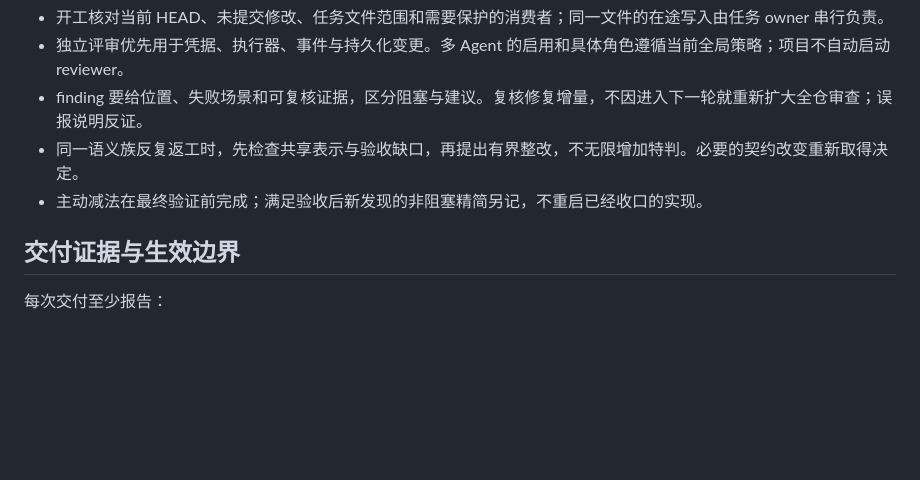
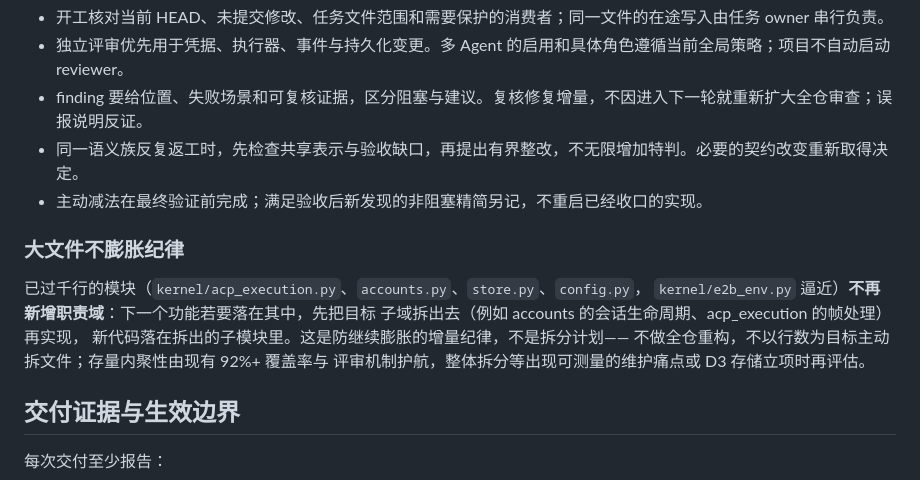
Before and after one commit to coldxiangyu163/glink-harness, a Markdown page: docs/engineering.md, the part around the change. Rendered like a GitHub page; blank space fills up the shorter version.

Commit message:
docs(engineering)：新增大文件不膨胀纪律
已过千行的模块（acp_execution、accounts、store、config，e2b_env 逼近）
不再新增职责域：新功能需落在其中时先拆出目标子域再实现。这是增量纪律，
不是拆分计划，不做全仓重构，不以行数为目标主动拆文件。

Co-Authored-By: Claude Opus 5.5 <noreply@anthropic.com>

```diff
--- a/docs/engineering.md
+++ b/docs/engineering.md
@@ -134,6 +134,15 @@ assets 十一个维度；结果写 `--out`（默认系统临时目录），宿
 - 同一语义族反复返工时，先检查共享表示与验收缺口，再提出有界整改，不无限增加特判。必要的契约改变重新取得决定。
 - 主动减法在最终验证前完成；满足验收后新发现的非阻塞精简另记，不重启已经收口的实现。
 
+### 大文件不膨胀纪律
+
+已过千行的模块（`kernel/acp_execution.py`、`accounts.py`、`store.py`、`config.py`，
+`kernel/e2b_env.py` 逼近）**不再新增职责域**：下一个功能若要落在其中，先把目标
+子域拆出去（例如 accounts 的会话生命周期、acp_execution 的帧处理）再实现，
+新代码落在拆出的子模块里。这是防继续膨胀的增量纪律，不是拆分计划——
+不做全仓重构，不以行数为目标主动拆文件；存量内聚性由现有 92%+ 覆盖率与
+评审机制护航，整体拆分等出现可测量的维护痛点或 D3 存储立项时再评估。
+
 ## 交付证据与生效边界
 
 每次交付至少报告：
```
